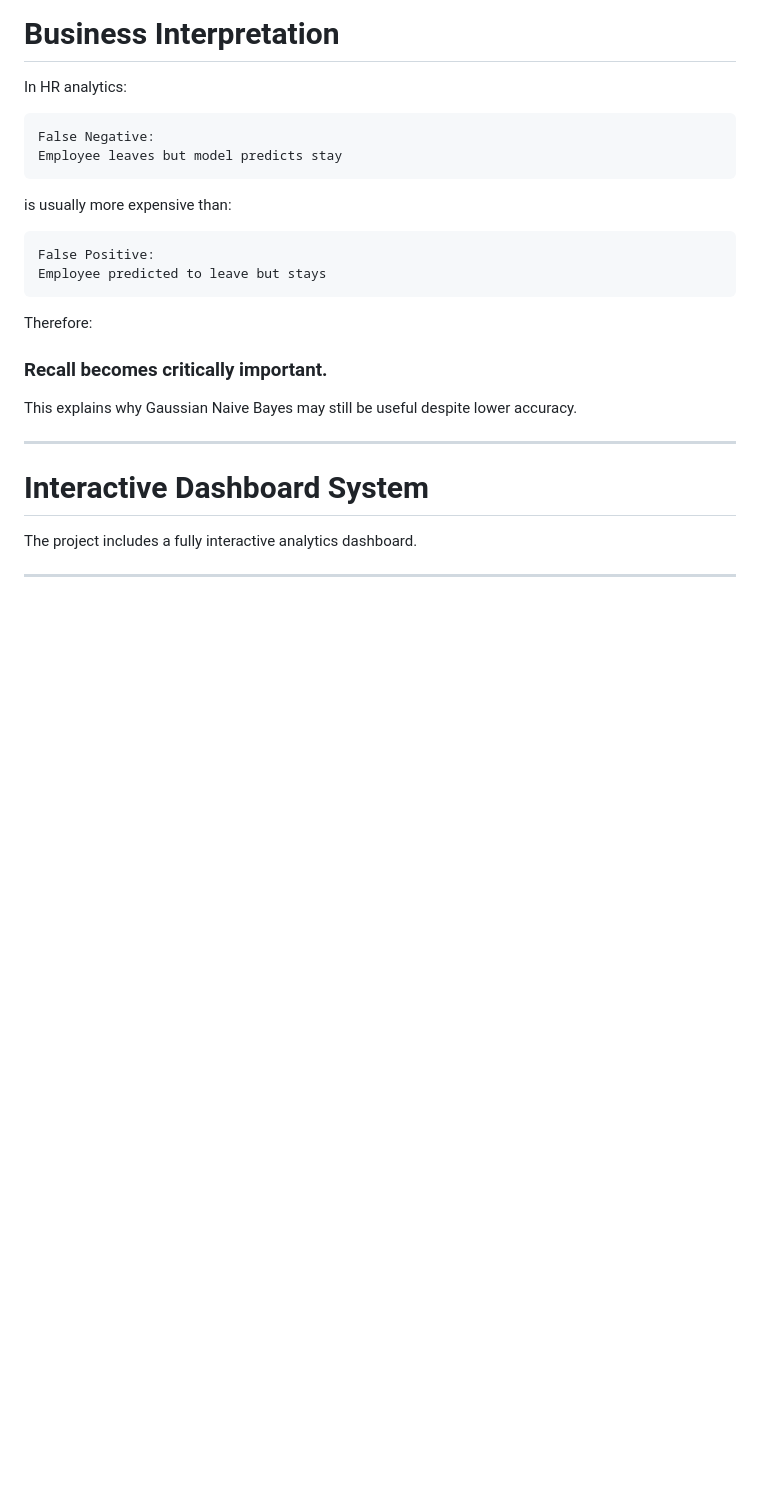
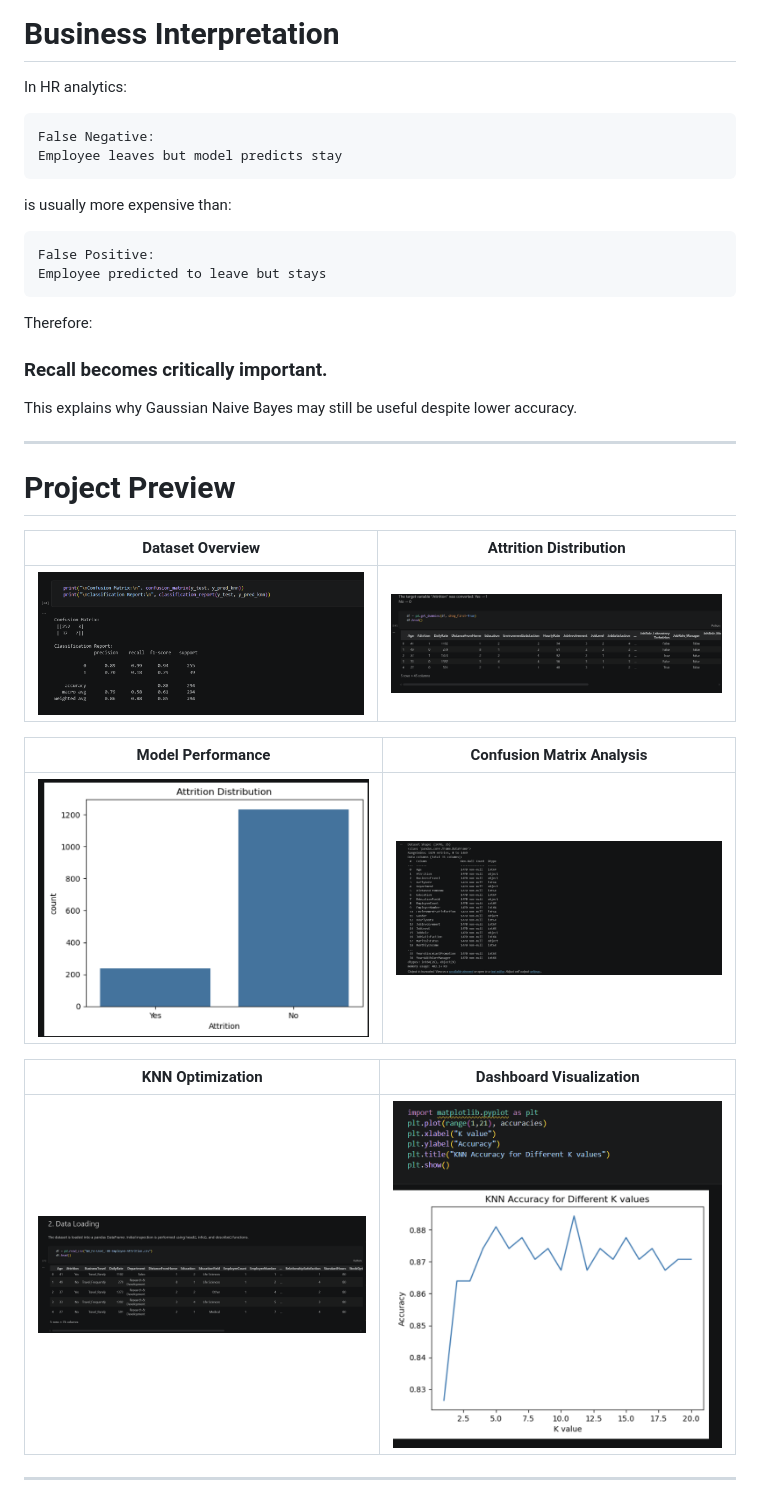
Before and after one commit to sazzadmahfuz/ml-employee-attrition-dashboard, a Markdown page: README.md, the part around one of its changes. Rendered like a GitHub page; blank space fills up the shorter version.

```diff
--- a/README.md
+++ b/README.md
@@ -560,6 +560,19 @@ This explains why Gaussian Naive Bayes may still be useful despite lower accurac
 
 ---
 
-# Interactive Dashboard System
+# Project Preview
 
-The project includes a fully interactive analytics dashboard.
+<div align="center">
+
+| Dataset Overview | Attrition Distribution |
+|---|---|
+| <img src="Pictures/1%20(1).png" width="420"> | <img src="Pictures/1%20(2).png" width="420"> |
+
+| Model Performance | Confusion Matrix Analysis |
+|---|---|
+| <img src="Pictures/1%20(3).png" width="420"> | <img src="Pictures/1%20(4).png" width="420"> |
+
+| KNN Optimization | Dashboard Visualization |
+|---|---|
+| <img src="Pictures/1%20(5).png" width="420"> | <img src="Pictures/1%20(6).png" width="420"> |
+
```
Also changed, not shown: other parts of README.md (+47 -23 lines).
